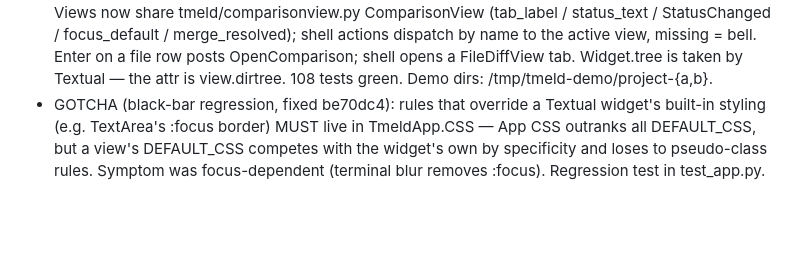
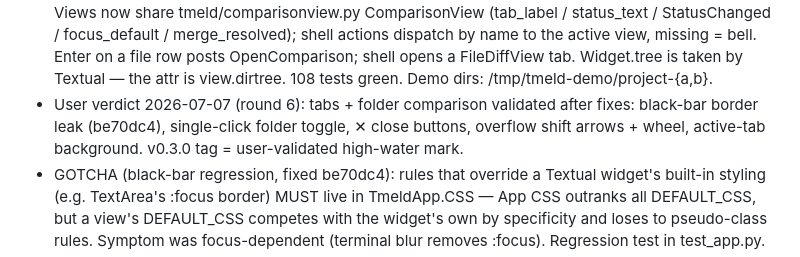
Before and after one commit to mitnits/tmeld, a Markdown page: CLAUDE.md, the part around the change. Rendered like a GitHub page; blank space fills up the shorter version.

Commit message:
Note round-6 validation; tag v0.3.0
Co-Authored-By: Claude Fable 5 <noreply@anthropic.com>

```diff
--- a/CLAUDE.md
+++ b/CLAUDE.md
@@ -121,6 +121,10 @@ working context that isn't in either.
   on a file row posts OpenComparison; shell opens a FileDiffView tab.
   Widget.tree is taken by Textual — the attr is view.dirtree. 108
   tests green. Demo dirs: /tmp/tmeld-demo/project-{a,b}.
+- User verdict 2026-07-07 (round 6): tabs + folder comparison validated
+  after fixes: black-bar border leak (be70dc4), single-click folder
+  toggle, ✕ close buttons, overflow shift arrows + wheel, active-tab
+  background. v0.3.0 tag = user-validated high-water mark.
 - GOTCHA (black-bar regression, fixed be70dc4): rules that override a
   Textual widget's built-in styling (e.g. TextArea's :focus border)
   MUST live in TmeldApp.CSS — App CSS outranks all DEFAULT_CSS, but a
```
